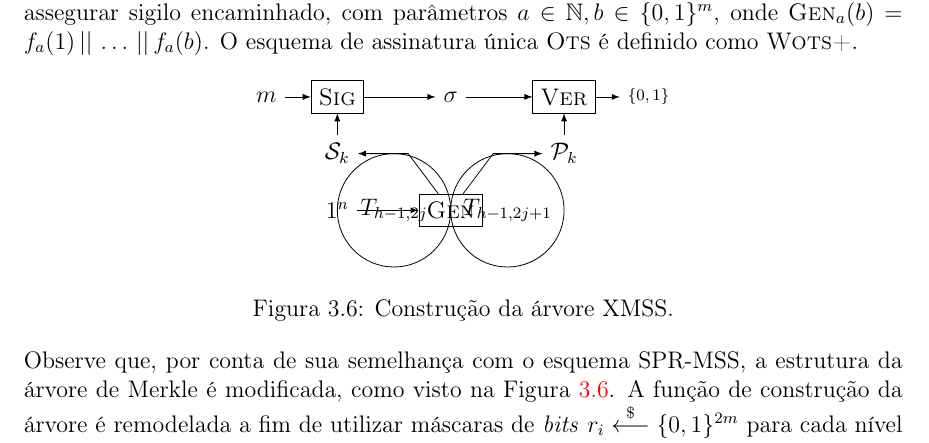
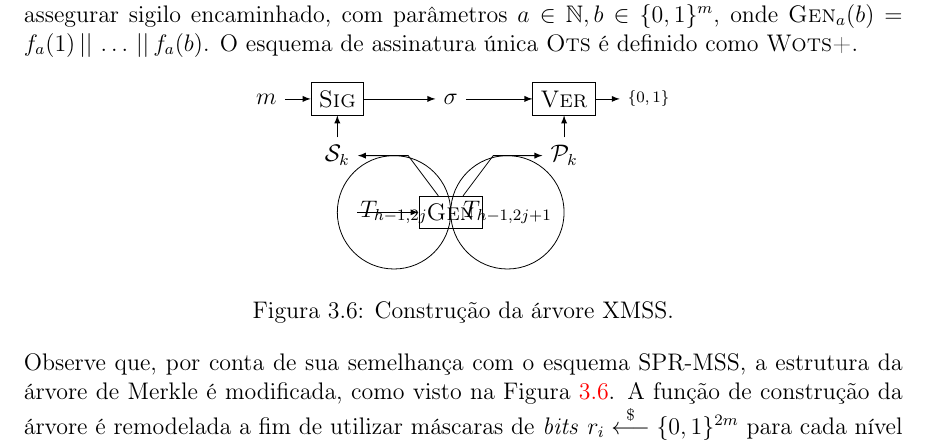
Before and after one commit to zambonin/bsc, a LaTeX document (bsc.tex): part of page 26 of 37, cut so that both start at the same text. Compiled offline with pdfLaTeX.

Commit message:
sharelatex: update bsc.tex to r29421

```diff
--- a/bsc.tex
+++ b/bsc.tex
@@ -1426,7 +1426,6 @@ Assim, tome um parâmetro de segurança $m$ e o parâmetro de Winternitz $w$, a
         \node[draw,circle,minimum size=2cm] (right) at (3, -2) {$T_{h - 1, 2j + 1}$};
 
         \node (hm) at (-1.25, 0) {$m$};
-        \node (in) at (0, -2) {$1^n$};
         \node (sk) at (0, -1) {$\sk{}$};
         \node (pk) at (4, -1) {$\pk{}$};
         \node (ds) at (2, 0) {$\sigma$};
```
